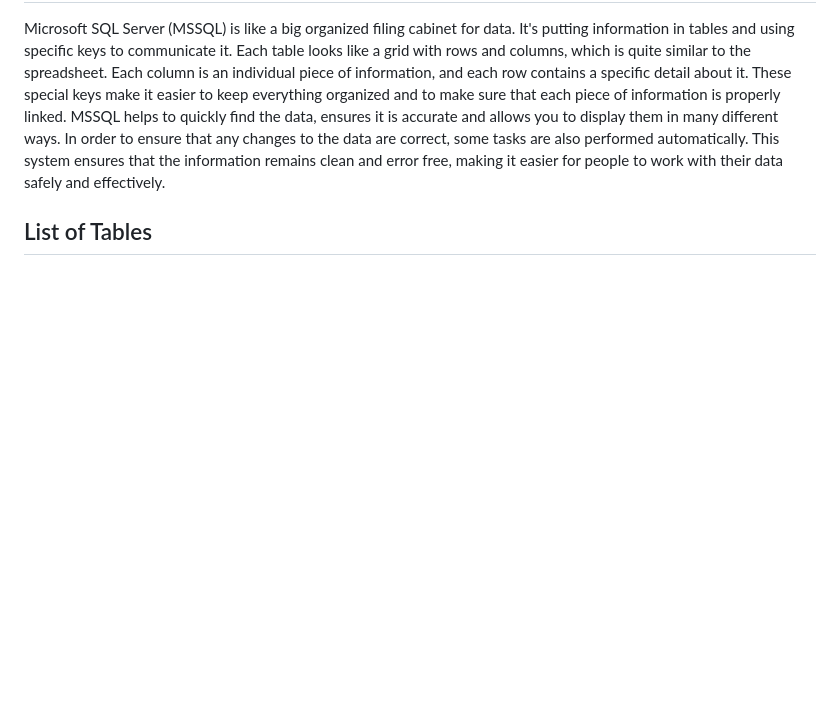
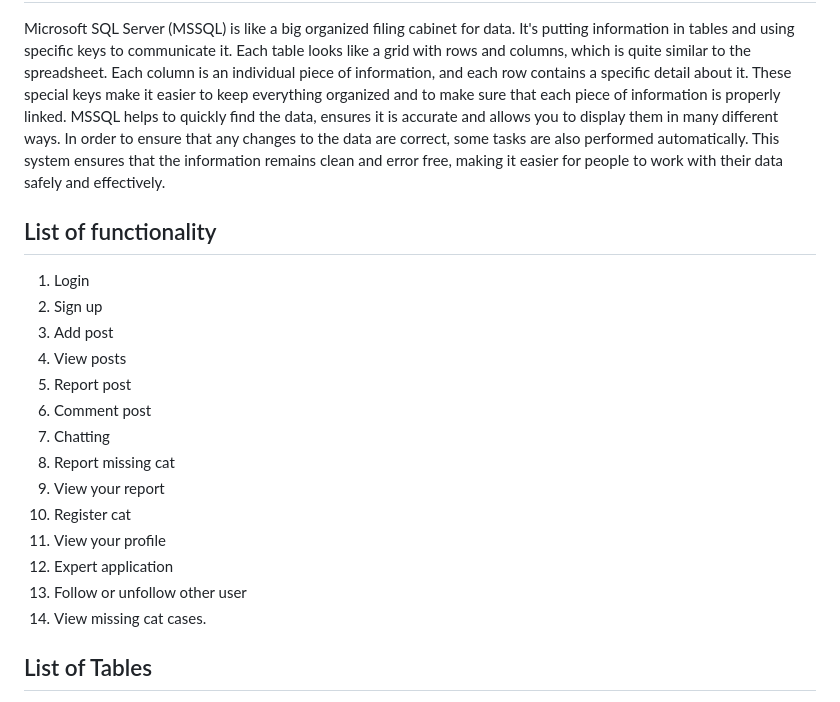
Before and after one commit to skyrizer/ProjectMAD, a Markdown page: README.md, the part around the change. GitHub-like rendering; blank space fills up the shorter version.

```diff
--- a/README.md
+++ b/README.md
@@ -32,6 +32,22 @@ To tackle the time-consuming of this nature process, this digitalized platform o
 ## Database Used
    Microsoft SQL Server (MSSQL) is like a big organized filing cabinet for data. It's putting information in tables and using specific keys to communicate it. Each table looks like a grid with rows and columns, which is quite similar to the spreadsheet. Each column is an individual piece of information, and each row contains a specific detail about it. These special keys make it easier to keep everything organized and to make sure that each piece of information is properly linked. MSSQL helps to quickly find the data, ensures it is accurate and allows you to display them in many different ways. In order to ensure that any changes to the data are correct, some tasks are also performed automatically. This system ensures that the information remains clean and error free, making it easier for people to work with their data safely and effectively.
 
+## List of functionality
+1. Login
+2. Sign up
+3. Add post
+4. View posts
+5. Report post
+6. Comment post
+7. Chatting
+8. Report missing cat
+9. View your report
+10. Register cat
+11. View your profile
+12. Expert application
+13. Follow or unfollow other user
+14. View missing cat cases.
+
 ## List of Tables
 1. Users
 2. Roles
```
